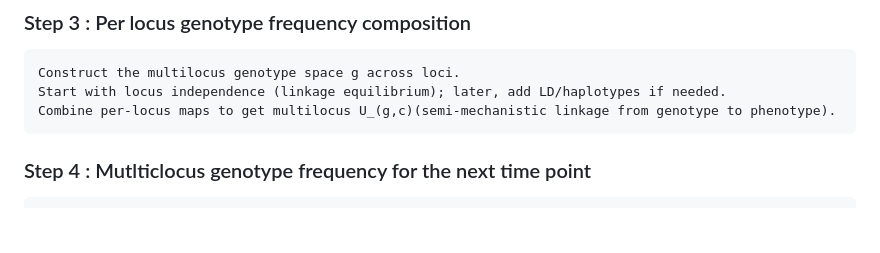
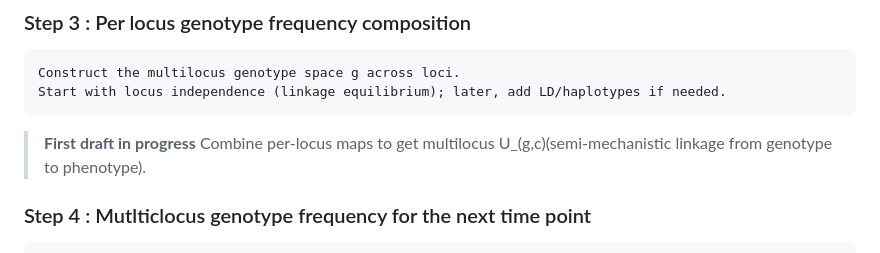
Before and after one commit to MiharisoaSylviane/phd_ir_mapping, a Markdown page: README.md, the part around the change printed below. GitHub-like rendering; blank space fills up the shorter version.

```diff
--- a/README.md
+++ b/README.md
@@ -40,6 +40,7 @@ However to summarize Roadmap of this model:
 ### Step 3 : Per locus genotype frequency composition
 	Construct the multilocus genotype space g across loci.
 	Start with locus independence (linkage equilibrium); later, add LD/haplotypes if needed.
+ > **First draft in progress**
 	Combine per-locus maps to get multilocus U_(g,c)(semi-mechanistic linkage from genotype to phenotype).
 ### Step 4 : Mutlticlocus genotype frequency for the next time point
 	Infer the population mixture Z_(g,lo,t)using genotype data (Dirichlet–Multinomial).
```
Also changed, not shown: other parts of README.md (+2 -2 lines).
